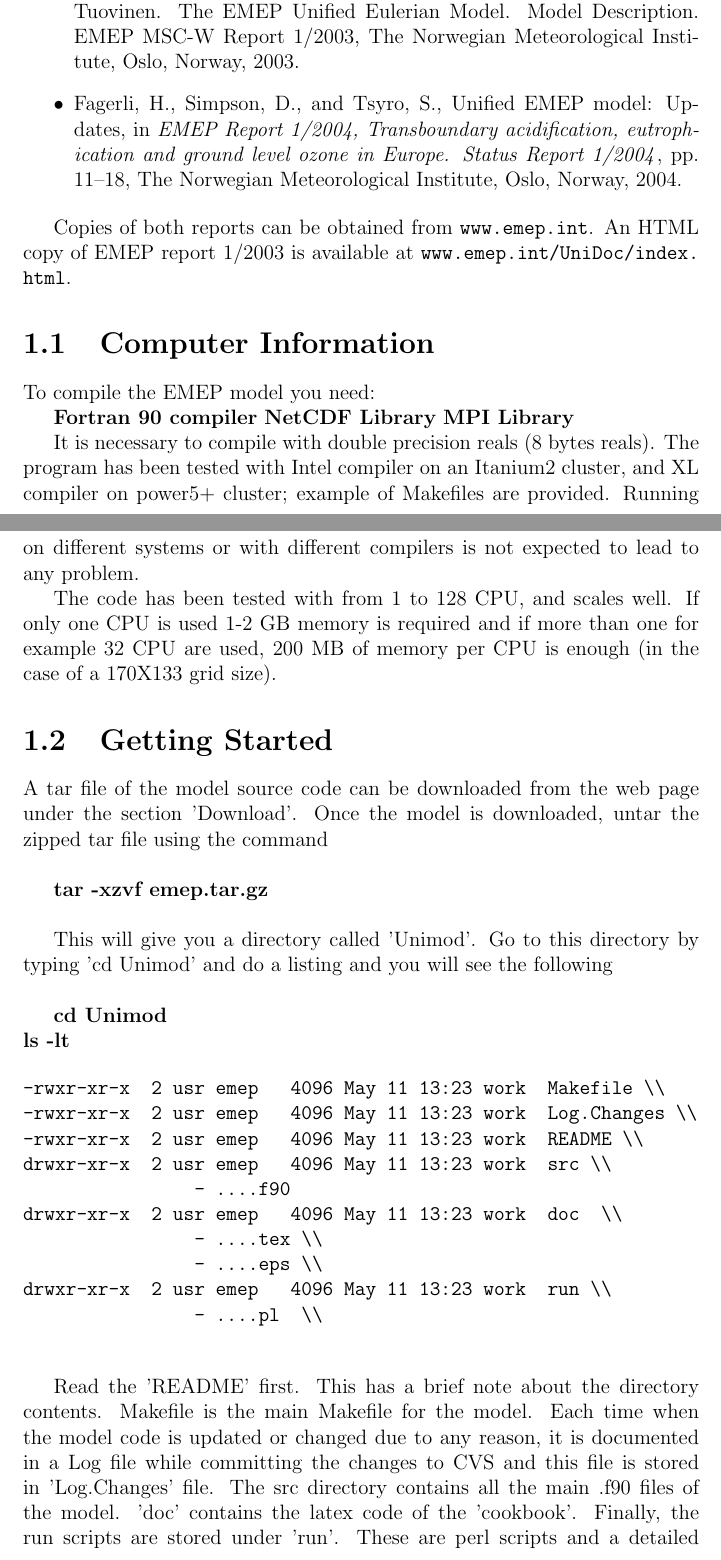
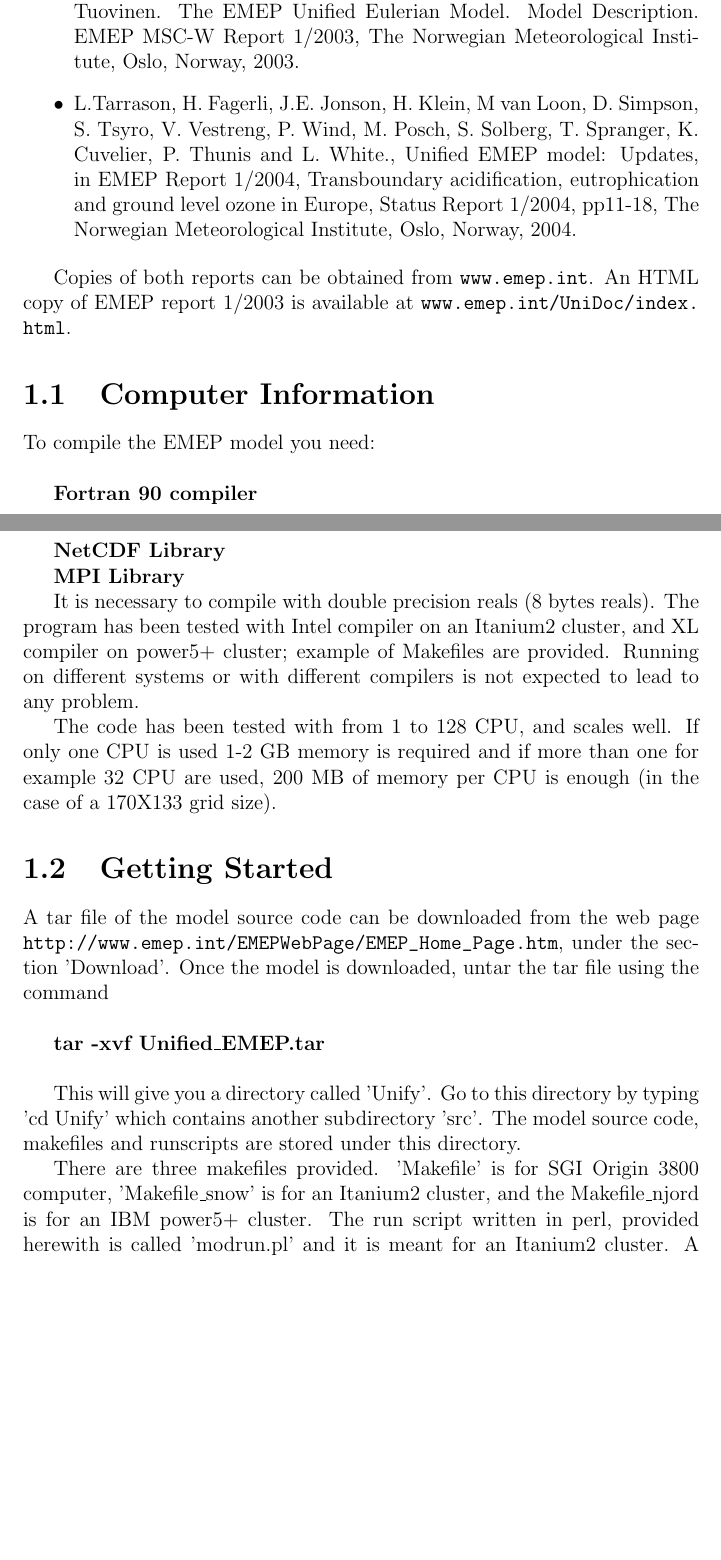
Before and after one commit to gitpeterwind/emep-dev, a LaTeX thesis (DOCS/Manual/Manual.tex, which reads DOCS/Manual/general.tex): two parts of pages 2 and 3 of 21 before the commit and two parts of pages 2 and 3 of 20 after it, joined at a grey line, cut so that both start at the same text, the shorter picture padded with empty space. Compiled offline with pdfLaTeX.

Commit message:
rv3beta10

```diff
--- a/DOCS/Manual/general.tex
+++ b/DOCS/Manual/general.tex
@@ -16,10 +16,13 @@ D.~Simpson, H.~Fagerli, J.E. Jonson, S.~Tsyro, P.~Wind, and J.-P. Tuovinen.
 EMEP MSC-W Report 1/2003, The Norwegian
 Meteorological Institute, Oslo, Norway, 2003.
 \item
-Fagerli, H., Simpson, D., and Tsyro, S., {Unified EMEP model: Updates}, in {\em
-  EMEP Report 1/2004, Transboundary acidification, eutrophication and ground
-  level ozone in Europe. Status Report 1/2004\/}, pp. 11--18, The Norwegian
-  Meteorological Institute, Oslo, Norway, 2004.
+L.Tarrason, H. Fagerli, J.E. Jonson, H. Klein, M van Loon, D. Simpson,
+        S. Tsyro, V. Vestreng, P. Wind, M. Posch, S. Solberg, T. Spranger,
+        K. Cuvelier, P. Thunis and L. White., Unified EMEP model: Updates,
+        in EMEP Report 1/2004, Transboundary acidification, eutrophication
+        and ground level ozone in Europe, Status Report 1/2004, pp11-18, The
+        Norwegian Meteorological Institute, Oslo, Norway, 2004.
+
 \end{itemize}
 
 Copies of both reports can be obtained from \url{www.emep.int}. An HTML
@@ -28,10 +31,12 @@ copy of EMEP report 1/2003 is available at \url{www.emep.int/UniDoc/index.html}.
 
 \section{Computer Information}
 
-To compile the EMEP model you need:
+To compile the EMEP model you need:\\
 
 \textbf{Fortran 90 compiler}
+
 \textbf{NetCDF Library}
+
 \textbf{MPI Library}
 
 It is necessary to compile with double precision reals (8 bytes
@@ -48,41 +53,22 @@ the case of a 170X133 grid size).
 \section{Getting Started}
 
 A tar file of the model source code can be downloaded from the web
-page under the section 'Download'.   Once the model is downloaded,
-untar the zipped tar file using  the command \\
+page \url{http://www.emep.int/EMEPWebPage/EMEP_Home_Page.htm}, under the section 'Download'.   Once the model is downloaded,
+untar the tar file using  the command \\
 
-\textbf{tar -xzvf emep.tar.gz} \\
+\textbf{tar -xvf Unified\_EMEP.tar} \\
 
-This will give you a directory called 'Unimod'.  Go to this directory
-by typing 'cd Unimod' and do a listing and you will see the following
-\\
+This will give you a directory called 'Unify'.  Go to this directory
+by typing 'cd Unify' which contains another subdirectory 'src'.  The
+model source code, makefiles and runscripts are stored under this
+directory.
 
-\textbf{cd Unimod} \\
-          \textbf{ls -lt}
-
-
-\begin{verbatim}
--rwxr-xr-x  2 usr emep   4096 May 11 13:23 work  Makefile \\
--rwxr-xr-x  2 usr emep   4096 May 11 13:23 work  Log.Changes \\
--rwxr-xr-x  2 usr emep   4096 May 11 13:23 work  README \\
-drwxr-xr-x  2 usr emep   4096 May 11 13:23 work  src \\
-                - ....f90
-drwxr-xr-x  2 usr emep   4096 May 11 13:23 work  doc  \\
-                - ....tex \\
-                - ....eps \\
-drwxr-xr-x  2 usr emep   4096 May 11 13:23 work  run \\
-                - ....pl  \\
-
-\end{verbatim}
-
-Read the 'README' first.  This has a brief note about the directory
-contents.  Makefile is the main Makefile for the model.  Each time
-when the model code is updated or changed due to any reason, it is
-documented in a Log file while committing the changes to CVS and this
-file is stored in 'Log.Changes' file.  The src directory contains all
-the main .f90 files of the model. 'doc' contains the latex code of the
-'cookbook'.  Finally, the run scripts are stored under 'run'.  These
-are perl scripts and a detailed description about how to handle them
+There are three makefiles provided.  'Makefile' is for SGI Origin 3800
+computer, 'Makefile\_snow' is for an Itanium2 cluster, and the
+Makefile\_njord is for an IBM power5+ cluster. The run script written
+in perl, provided
+herewith is called 'modrun.pl' and it is meant for an Itanium2
+cluster.  A detailed description about how to handle this script
 is given in Chapter 4, 'Submitting a Run'.
 
 Each module and subroutine begins with a small documentation of the
```
Also changed, not shown: DOCS/Manual/Manual.tex (+2 -2 lines), 6 other files.
